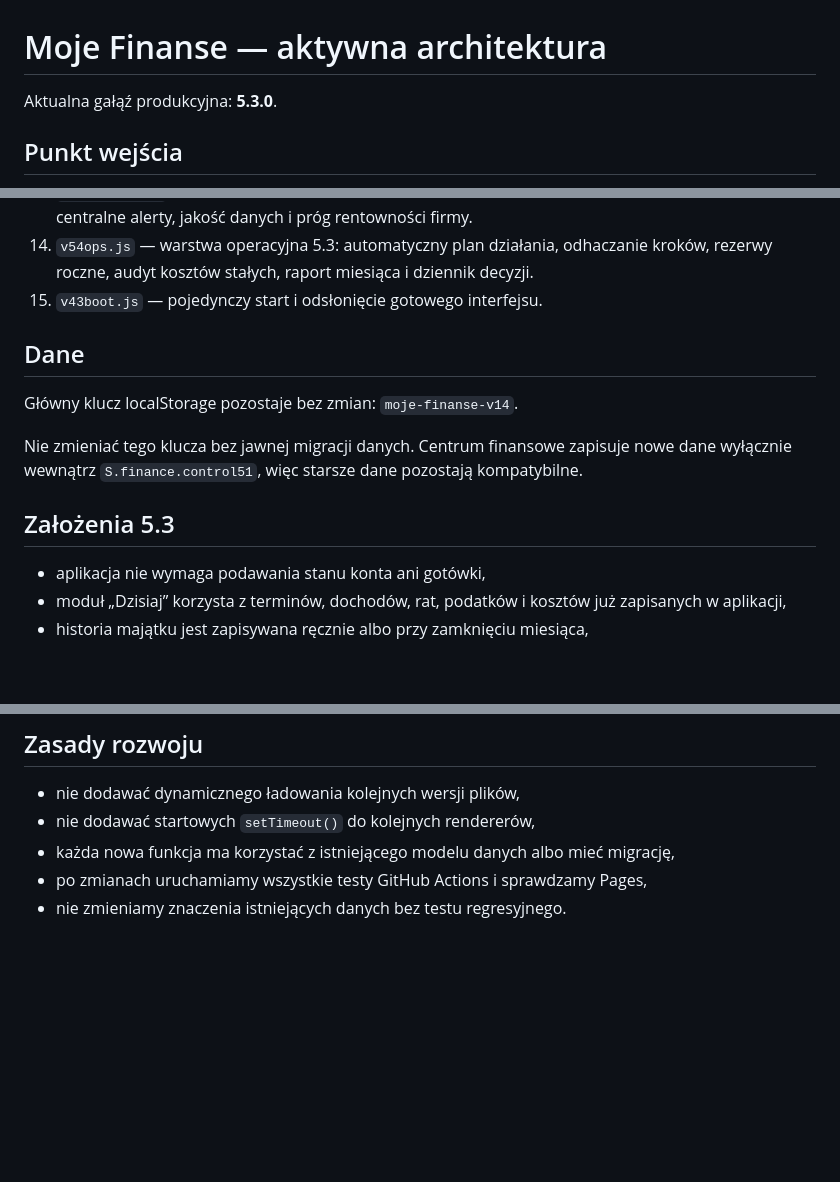
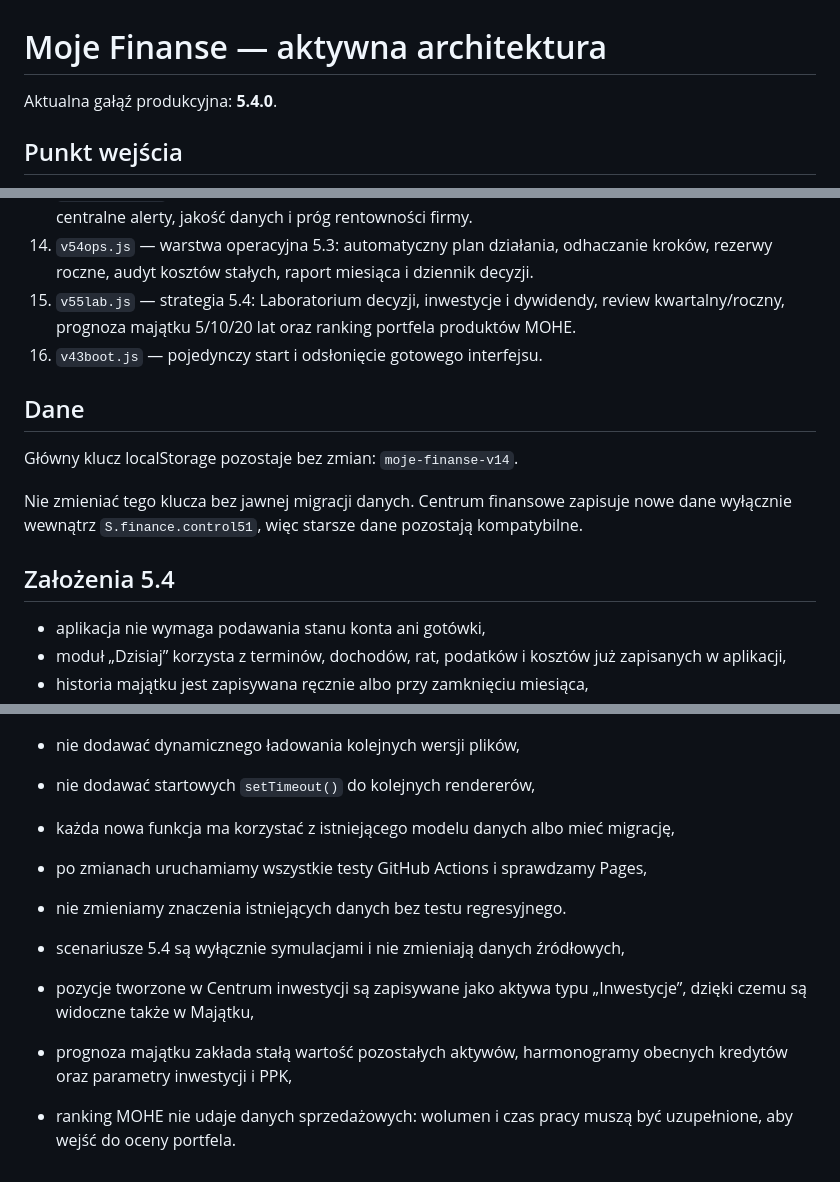
Before and after one commit to v69hgryjhm-tech/moje-finanse, a Markdown page: ARCHITECTURE.md, 3 parts joined by grey strips. GitHub-like rendering; blank space fills up the shorter version.

Commit message:
Opisz strategię i Laboratorium 5.4

```diff
--- a/ARCHITECTURE.md
+++ b/ARCHITECTURE.md
@@ -1,6 +1,6 @@
 # Moje Finanse — aktywna architektura
 
-Aktualna gałąź produkcyjna: **5.3.0**.
+Aktualna gałąź produkcyjna: **5.4.0**.
 
 ## Punkt wejścia
 - `fresh-260.html` — bezpieczny redirect z cache-busterem
@@ -23,14 +23,15 @@ Aktualna gałąź produkcyjna: **5.3.0**.
 12. `v52planner.js` — warstwa planowania 5.1: plan 90 dni, alerty i decyzje, kondycja miesiąca, audyt stałych kosztów oraz szybkie symulacje nadpłat.
 13. `v53command.js` — Centrum dowodzenia 5.2: kondycja 0–100, forecast roku, radar 12 miesięcy, centralne alerty, jakość danych i próg rentowności firmy.
 14. `v54ops.js` — warstwa operacyjna 5.3: automatyczny plan działania, odhaczanie kroków, rezerwy roczne, audyt kosztów stałych, raport miesiąca i dziennik decyzji.
-15. `v43boot.js` — pojedynczy start i odsłonięcie gotowego interfejsu.
+15. `v55lab.js` — strategia 5.4: Laboratorium decyzji, inwestycje i dywidendy, review kwartalny/roczny, prognoza majątku 5/10/20 lat oraz ranking portfela produktów MOHE.
+16. `v43boot.js` — pojedynczy start i odsłonięcie gotowego interfejsu.
 
 ## Dane
 Główny klucz localStorage pozostaje bez zmian: `moje-finanse-v14`.
 
 Nie zmieniać tego klucza bez jawnej migracji danych. Centrum finansowe zapisuje nowe dane wyłącznie wewnątrz `S.finance.control51`, więc starsze dane pozostają kompatybilne.
 
-## Założenia 5.3
+## Założenia 5.4
 - aplikacja nie wymaga podawania stanu konta ani gotówki,
 - moduł „Dzisiaj” korzysta z terminów, dochodów, rat, podatków i kosztów już zapisanych w aplikacji,
 - historia majątku jest zapisywana ręcznie albo przy zamknięciu miesiąca,
@@ -47,3 +48,8 @@ Nie zmieniać tego klucza bez jawnej migracji danych. Centrum finansowe zapisuje
 - każda nowa funkcja ma korzystać z istniejącego modelu danych albo mieć migrację,
 - po zmianach uruchamiamy wszystkie testy GitHub Actions i sprawdzamy Pages,
 - nie zmieniamy znaczenia istniejących danych bez testu regresyjnego.
+
+- scenariusze 5.4 są wyłącznie symulacjami i nie zmieniają danych źródłowych,
+- pozycje tworzone w Centrum inwestycji są zapisywane jako aktywa typu „Inwestycje”, dzięki czemu są widoczne także w Majątku,
+- prognoza majątku zakłada stałą wartość pozostałych aktywów, harmonogramy obecnych kredytów oraz parametry inwestycji i PPK,
+- ranking MOHE nie udaje danych sprzedażowych: wolumen i czas pracy muszą być uzupełnione, aby wejść do oceny portfela.
```
